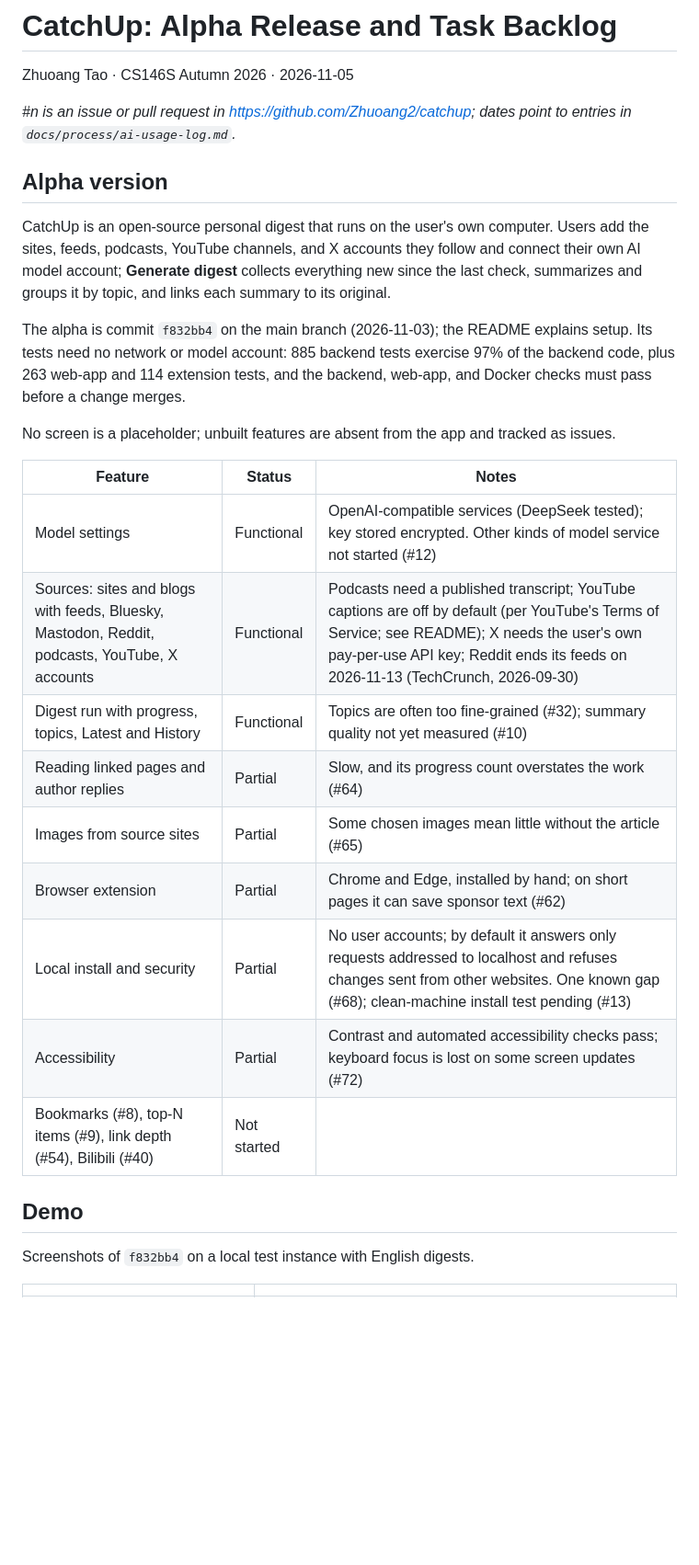
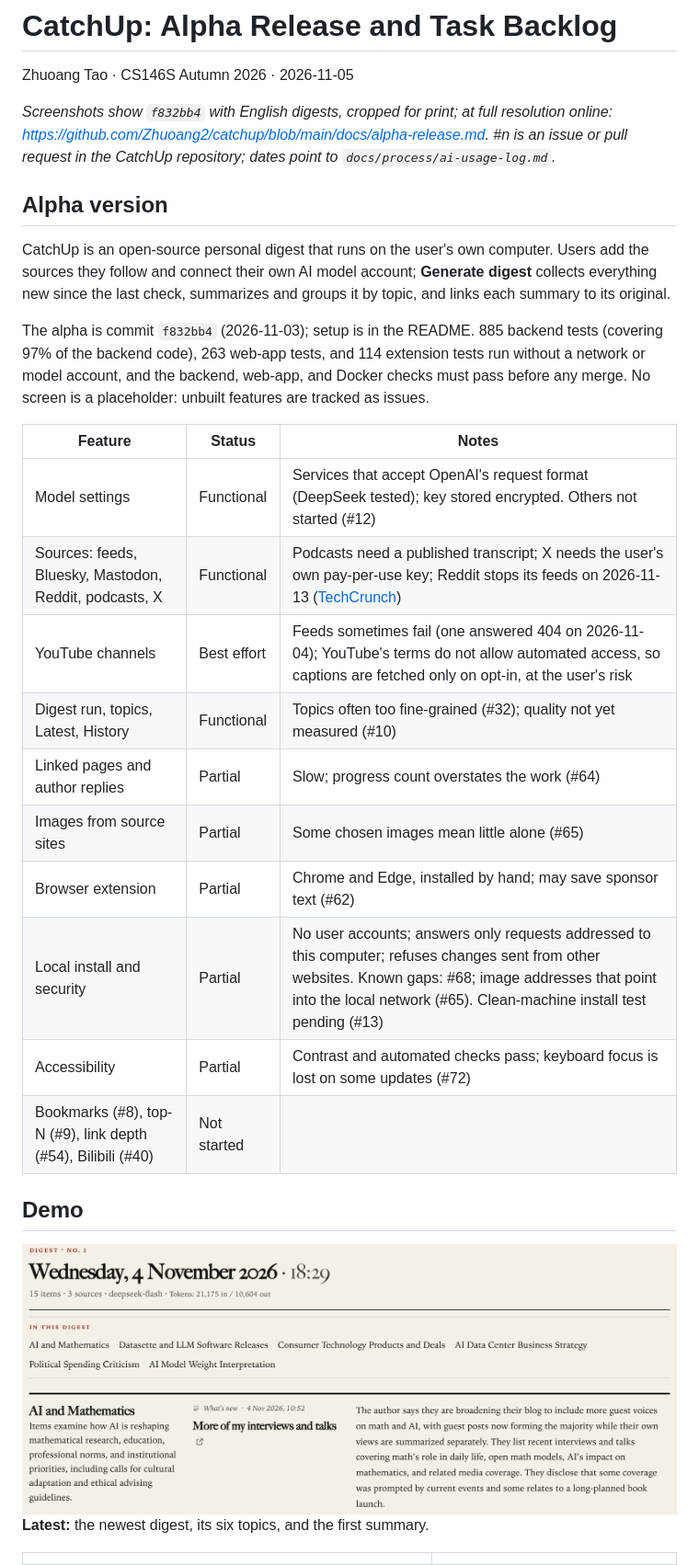
Before and after one commit to Zhuoang2/catchup, a Markdown page: docs/alpha-release.md, the part around one of its changes. Shown at 92% size. Drawn GitHub-style; pictures changed too: assets/alpha/home-latest.png; blank space fills up the shorter version.

```diff
--- a/docs/alpha-release.md
+++ b/docs/alpha-release.md
@@ -2,31 +2,31 @@
 
 Zhuoang Tao · CS146S Autumn 2026 · 2026-11-05
 
-*#n is an issue or pull request in https://github.com/Zhuoang2/catchup; dates point to entries in `docs/process/ai-usage-log.md`.*
+*Screenshots show `f832bb4` with English digests, cropped for print; at full resolution online: <https://github.com/Zhuoang2/catchup/blob/main/docs/alpha-release.md>. #n is an issue or pull request in the CatchUp repository; dates point to `docs/process/ai-usage-log.md`.*
 
 ## Alpha version
 
-CatchUp is an open-source personal digest that runs on the user's own computer. Users add the sites, feeds, podcasts, YouTube channels, and X accounts they follow and connect their own AI model account; **Generate digest** collects everything new since the last check, summarizes and groups it by topic, and links each summary to its original.
+CatchUp is an open-source personal digest that runs on the user's own computer. Users add the sources they follow and connect their own AI model account; **Generate digest** collects everything new since the last check, summarizes and groups it by topic, and links each summary to its original.
 
-The alpha is commit `f832bb4` on the main branch (2026-11-03); the README explains setup. Its tests need no network or model account: 885 backend tests exercise 97% of the backend code, plus 263 web-app and 114 extension tests, and the backend, web-app, and Docker checks must pass before a change merges.
-
-No screen is a placeholder; unbuilt features are absent from the app and tracked as issues.
+The alpha is commit `f832bb4` (2026-11-03); setup is in the README. 885 backend tests (covering 97% of the backend code), 263 web-app tests, and 114 extension tests run without a network or model account, and the backend, web-app, and Docker checks must pass before any merge. No screen is a placeholder: unbuilt features are tracked as issues.
 
 | Feature | Status | Notes |
 |---|---|---|
-| Model settings | Functional | OpenAI-compatible services (DeepSeek tested); key stored encrypted. Other kinds of model service not started (#12) |
-| Sources: sites and blogs with feeds, Bluesky, Mastodon, Reddit, podcasts, YouTube, X accounts | Functional | Podcasts need a published transcript; YouTube captions are off by default (per YouTube's Terms of Service; see README); X needs the user's own pay-per-use API key; Reddit ends its feeds on 2026-11-13 (TechCrunch, 2026-09-30) |
-| Digest run with progress, topics, Latest and History | Functional | Topics are often too fine-grained (#32); summary quality not yet measured (#10) |
-| Reading linked pages and author replies | Partial | Slow, and its progress count overstates the work (#64) |
-| Images from source sites | Partial | Some chosen images mean little without the article (#65) |
-| Browser extension | Partial | Chrome and Edge, installed by hand; on short pages it can save sponsor text (#62) |
-| Local install and security | Partial | No user accounts; by default it answers only requests addressed to localhost and refuses changes sent from other websites. One known gap (#68); clean-machine install test pending (#13) |
-| Accessibility | Partial | Contrast and automated accessibility checks pass; keyboard focus is lost on some screen updates (#72) |
-| Bookmarks (#8), top-N items (#9), link depth (#54), Bilibili (#40) | Not started | |
+| Model settings | Functional | Services that accept OpenAI's request format (DeepSeek tested); key stored encrypted. Others not started (#12) |
+| Sources: feeds, Bluesky, Mastodon, Reddit, podcasts, X | Functional | Podcasts need a published transcript; X needs the user's own pay-per-use key; Reddit stops its feeds on 2026-11-13 ([TechCrunch](https://techcrunch.com/2026/09/30/reddit-is-killing-rss-feeds-ending-public-api-access-because-of-ai-bots/)) |
+| YouTube channels | Best effort | Feeds sometimes fail (one answered 404 on 2026-11-04); YouTube's terms do not allow automated access, so captions are fetched only on opt-in, at the user's risk |
+| Digest run, topics, Latest, History | Functional | Topics often too fine-grained (#32); quality not yet measured (#10) |
+| Linked pages and author replies | Partial | Slow; progress count overstates the work (#64) |
+| Images from source sites | Partial | Some chosen images mean little alone (#65) |
+| Browser extension | Partial | Chrome and Edge, installed by hand; may save sponsor text (#62) |
+| Local install and security | Partial | No user accounts; answers only requests addressed to this computer; refuses changes sent from other websites. Known gaps: #68; image addresses that point into the local network (#65). Clean-machine install test pending (#13) |
+| Accessibility | Partial | Contrast and automated checks pass; keyboard focus is lost on some updates (#72) |
+| Bookmarks (#8), top-N (#9), link depth (#54), Bilibili (#40) | Not started | |
 
 ## Demo
 
-Screenshots of `f832bb4` on a local test instance with English digests.
+![Latest digest](../assets/alpha/home-latest.png)
+**Latest:** the newest digest, its six topics, and the first summary.
 
 | | |
 |---|---|
```
Also changed, not shown: other parts of docs/alpha-release.md (+21 -27 lines), assets/alpha/extension-popup.png, assets/alpha/run-progress.png, assets/alpha/sources-preview.png.
